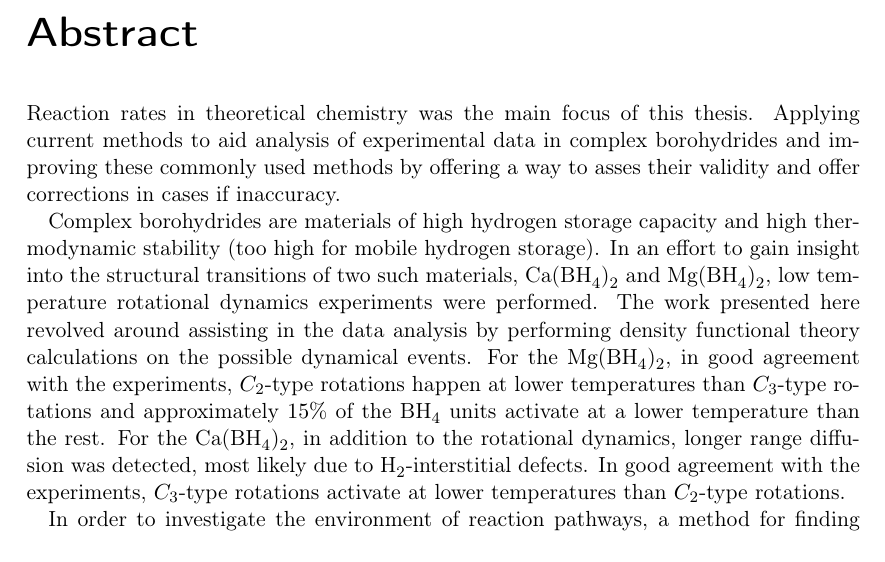
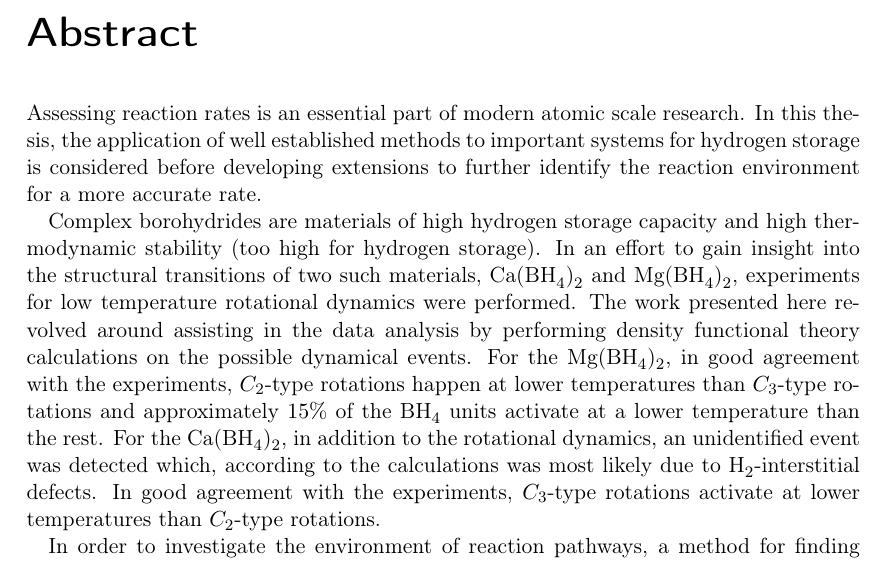
Before and after one commit to bwibbwz/phd-thesis-2011, a LaTeX thesis (thesis.tex, which reads preamble/abstract.tex): part of page 3 of 81, cut so that both start at the same text. Compiled offline with pdfLaTeX.

Commit message:
Abstract changed for Tejs...

```diff
--- a/preamble/abstract.tex
+++ b/preamble/abstract.tex
@@ -1,15 +1,15 @@
 \chapter*{Abstract}
 \addcontentsline{toc}{chapter}{Abstract}
 
-Reaction rates in theoretical chemistry was the main focus of this thesis.
-Applying current methods to aid analysis of experimental data in complex borohydrides and improving these commonly used methods by offering a way to asses their validity and offer corrections in cases if inaccuracy.
+Assessing reaction rates is an essential part of modern atomic scale research.
+In this thesis, the application of well established methods to important systems for hydrogen storage is considered before developing extensions to further identify the reaction environment for a more accurate rate.
 
-Complex borohydrides are materials of high hydrogen storage capacity and high thermodynamic stability (too high for mobile hydrogen storage).
+Complex borohydrides are materials of high hydrogen storage capacity and high thermodynamic stability (too high for hydrogen storage).
 %Understanding the high stability is of great importance to the development of suitable materials for hydrogen storage.
-In an effort to gain insight into the structural transitions of two such materials, \ce{Ca(BH4)2} and \ce{Mg(BH4)2}, low temperature rotational dynamics experiments were performed.
+In an effort to gain insight into the structural transitions of two such materials, \ce{Ca(BH4)2} and \ce{Mg(BH4)2}, experiments for low temperature rotational dynamics were performed.
 The work presented here revolved around assisting in the data analysis by performing density functional theory calculations on the possible dynamical events.
 For the \ce{Mg(BH4)2}, in good agreement with the experiments, $C_2$-type rotations happen at lower temperatures than $C_3$-type rotations and approximately $15\%$ of the \ce{BH4} units activate at a lower temperature than the rest.
-For the \ce{Ca(BH4)2}, in addition to the rotational dynamics, longer range diffusion was detected, most likely due to \ce{H2}-interstitial defects.
+For the \ce{Ca(BH4)2}, in addition to the rotational dynamics, an unidentified event was detected which, according to the calculations was most likely due to \ce{H2}-interstitial defects.
 In good agreement with the experiments, $C_3$-type rotations activate at lower temperatures than $C_2$-type rotations.
 
 In order to investigate the environment of reaction pathways, a method for finding the ridge between first order saddle points on a multidimensional surface was developed.
```
